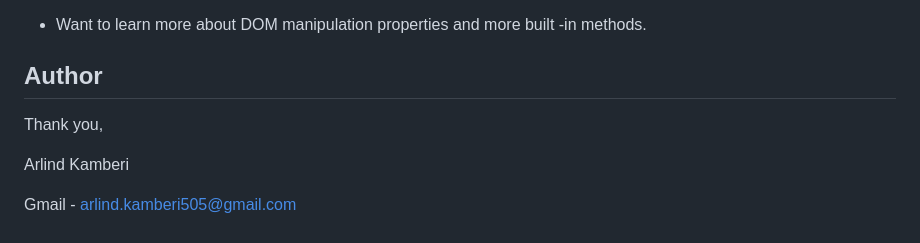
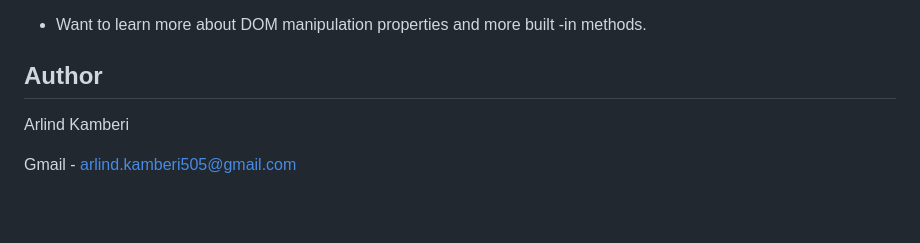
Before and after one commit to Akamberi1/Interactive-card-details-form-main-Project-, a Markdown page: README.md, the part around the change. Drawn GitHub-style; blank space fills up the shorter version.

```diff
--- a/README.md
+++ b/README.md
@@ -99,8 +99,6 @@ JS:
 
 ## Author
 
-Thank you,
-
 Arlind Kamberi
 
 Gmail - [arlind.kamberi505@gmail.com](https://www.twitter.com/yourusername)
```
